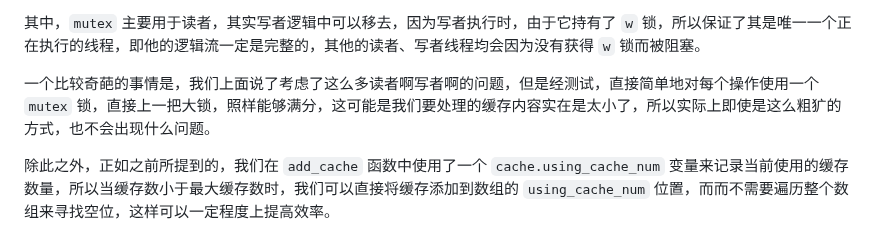
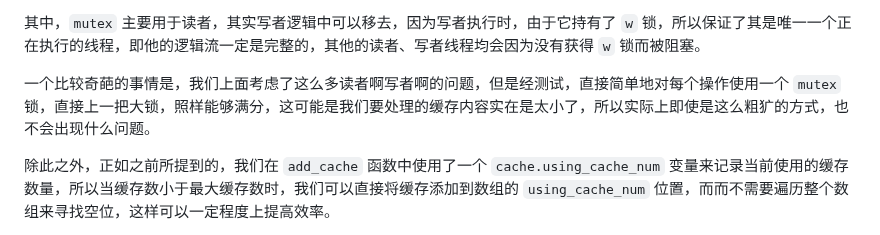
Before and after one commit to zhuozhiyongde/Introduction-to-Computer-System-2023Fall-PKU, a Markdown page: 08-Proxy-Lab/README.md, the part around the change. GitHub-like rendering.

Commit message:
fix:typo

```diff
--- a/08-Proxy-Lab/README.md
+++ b/08-Proxy-Lab/README.md
@@ -1044,7 +1044,7 @@ int add_cache(string url, char* content, int content_size) {
 
 其中，`mutex` 主要用于读者，其实写者逻辑中可以移去，因为写者执行时，由于它持有了 `w` 锁，所以保证了其是唯一一个正在执行的线程，即他的逻辑流一定是完整的，其他的读者、写者线程均会因为没有获得 `w` 锁而被阻塞。
 
-一个比较奇葩的事情是，我们上面说了考虑了这么多读者啊写者啊的问题，但是经测试，直接简单地对每个操作使用一个 `mutex` 锁，直接上一把大锁，照样能够满分，这可能是我们要处理的缓存内容实在是太小了，所以实际上即使是这么粗犷的方式，也不会出现什么问题。
+一个比较奇葩的事情是，我们上面考虑了这么多读者啊写者啊的问题，但是经测试，直接简单地对每个操作使用一个 `mutex` 锁，直接上一把大锁，照样能够满分，这可能是我们要处理的缓存内容实在是太小了，所以实际上即使是这么粗犷的方式，也不会出现什么问题。
 
 除此之外，正如之前所提到的，我们在 `add_cache` 函数中使用了一个 `cache.using_cache_num` 变量来记录当前使用的缓存数量，所以当缓存数小于最大缓存数时，我们可以直接将缓存添加到数组的 `using_cache_num` 位置，而而不需要遍历整个数组来寻找空位，这样可以一定程度上提高效率。
 
```
